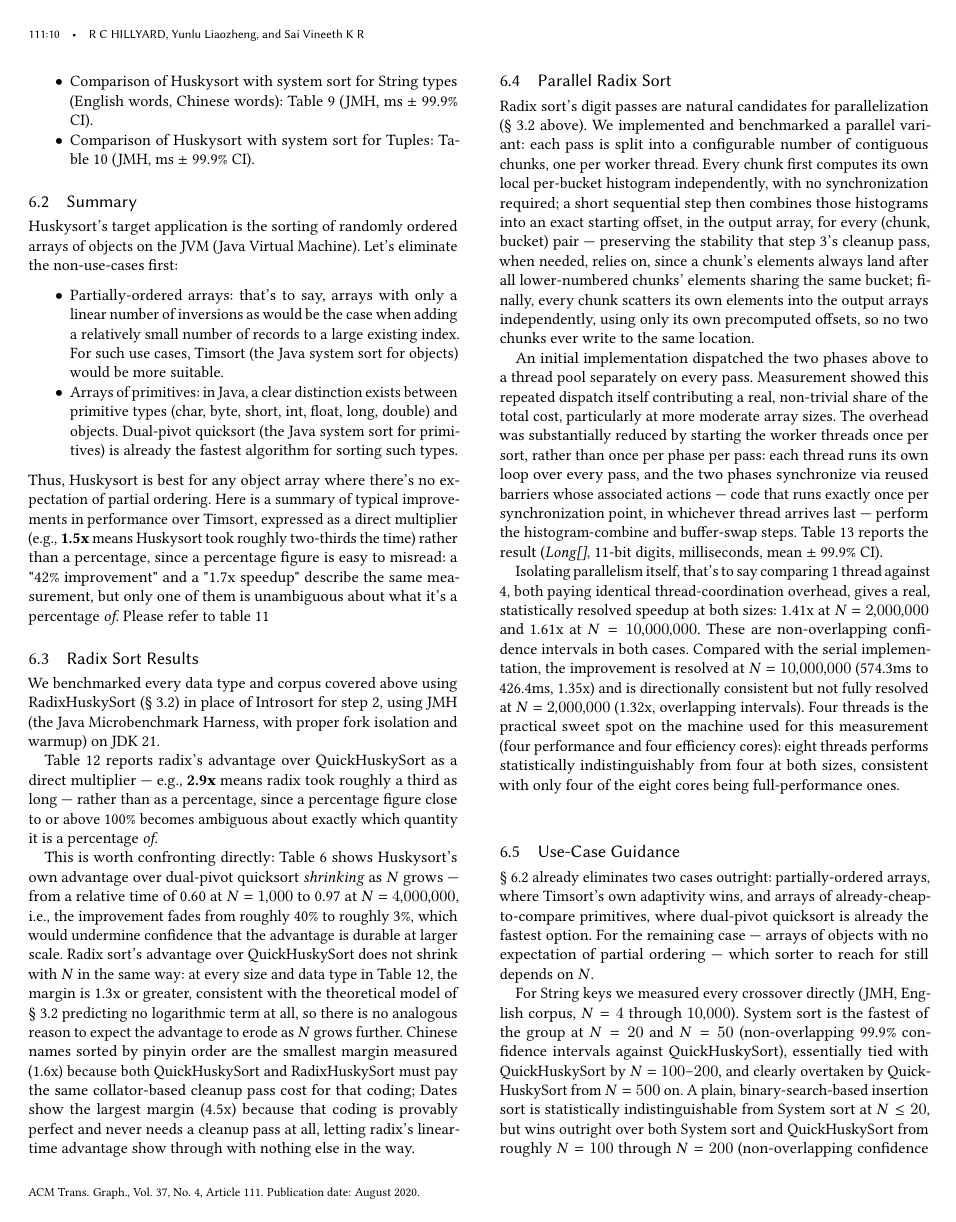
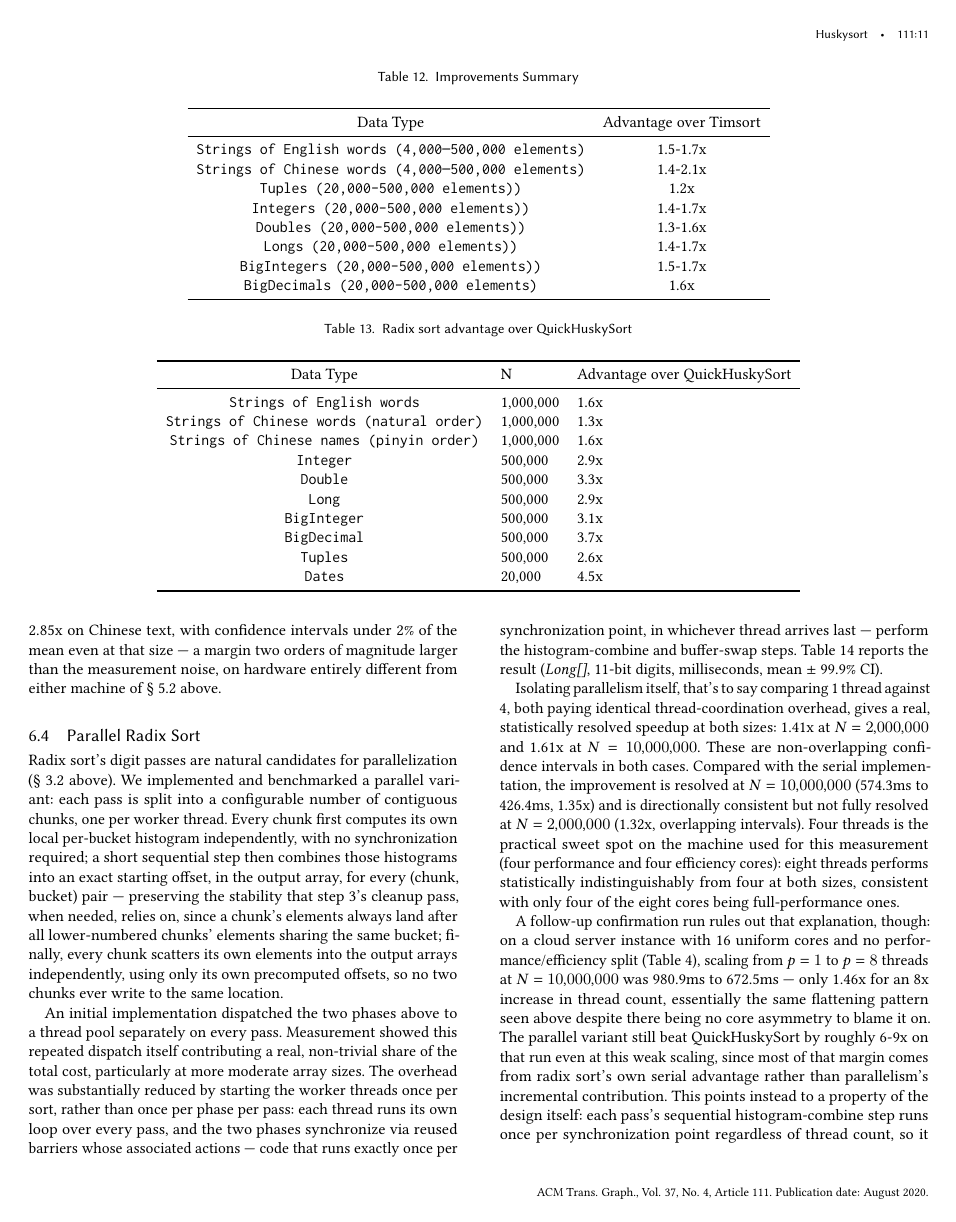
Before and after one commit to rchillyard/The-repository-formerly-known-as, a LaTeX paper (paper/HuskySort.tex): page 10 of 14 before the commit and page 11 of 15 after it. The pictures show the PDF file paper/HuskySort.pdf that the author committed with the source.

Commit message:
Incorporate the AWS Graviton3 confirmation results into the paper
Adds a third System Environment table (a 16-core ARM server instance,
architecturally distinct from the existing Intel and Apple Silicon
machines) plus three targeted additions: a Section 6.3 sentence noting
the N=1,000,000 radix advantage is now confirmed on independent
hardware with sub-2% confidence intervals, and a Section 6.4 paragraph
that rules out the earlier hedge about the parallel-scaling ceiling
being an artifact of the M1s asymmetric performance/efficiency cores,
since scaling flattens the same way on 16 uniform server cores.

```diff
--- a/paper/HuskySort.tex
+++ b/paper/HuskySort.tex
@@ -1219,6 +1236,11 @@ because both QuickHuskySort and RadixHuskySort must pay the same collator-based
 Dates show the largest margin (4.5x) because that coding is provably perfect and never needs a cleanup pass at all,
 letting radix's linear-time advantage show through with nothing else in the way.
 
+An independent confirmation run on entirely different hardware (Table ~\ref{tab:SysEnvAWS}) reinforces this finding:
+at $N=1{,}000{,}000$, RadixHuskySort/16 beat QuickHuskySort by 2.51x on English text and 2.85x on Chinese text,
+with confidence intervals under 2\% of the mean even at that size —
+a margin two orders of magnitude larger than the measurement noise, on hardware entirely different from either machine of \S~\ref{sec:analysis} above.
+
 \subsection{Parallel Radix Sort}
 \label{sec:parallel-radix}
 
@@ -1266,6 +1288,16 @@ and is directionally consistent but not fully resolved at $N=2{,}000{,}000$ (1.3
 Four threads is the practical sweet spot on the machine used for this measurement (four performance and four efficiency cores):
 eight threads performs statistically indistinguishably from four at both sizes,
 consistent with only four of the eight cores being full-performance ones.
+
+A follow-up confirmation run rules out that explanation, though:
+on a cloud server instance with 16 uniform cores and no performance/efficiency split (Table ~\ref{tab:SysEnvAWS}),
+scaling from $p=1$ to $p=8$ threads at $N=10{,}000{,}000$ was 980.9ms to 672.5ms —
+only 1.46x for an 8x increase in thread count, essentially the same flattening pattern seen above despite there being no core asymmetry to blame it on.
+The parallel variant still beat QuickHuskySort by roughly 6-9x on that run even at this weak scaling,
+since most of that margin comes from radix sort's own serial advantage rather than parallelism's incremental contribution.
+This points instead to a property of the design itself:
+each pass's sequential histogram-combine step runs once per synchronization point regardless of thread count,
+so it becomes a proportionally larger part of the total as thread count grows — an Amdahl's-law-style bottleneck rather than an artifact of any one machine's core layout.
 
 \subsection{Use-Case Guidance}
 \label{sec:usecase}
```
Also changed, not shown: paper/HuskySort.pdf, paper/HuskySort.tex (17 more changed lines), 2 other files.
